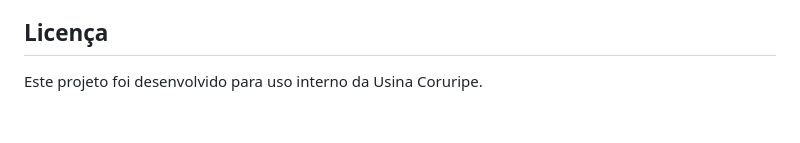
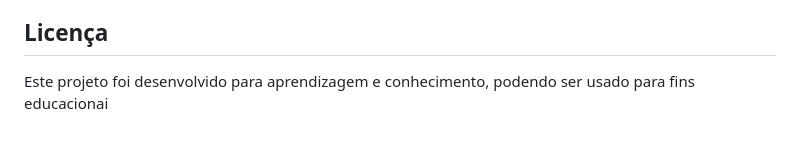
Before and after one commit to kaneki77/Gerenciamento_de_turnos, a Markdown page: README.md, the part around the change. Rendered like a GitHub page.

```diff
--- a/README.md
+++ b/README.md
@@ -164,4 +164,4 @@ Para dúvidas ou problemas:
 
 ## Licença
 
-Este projeto foi desenvolvido para uso interno da Usina Coruripe.
+Este projeto foi desenvolvido para aprendizagem e conhecimento, podendo ser usado para fins educacionai
```
